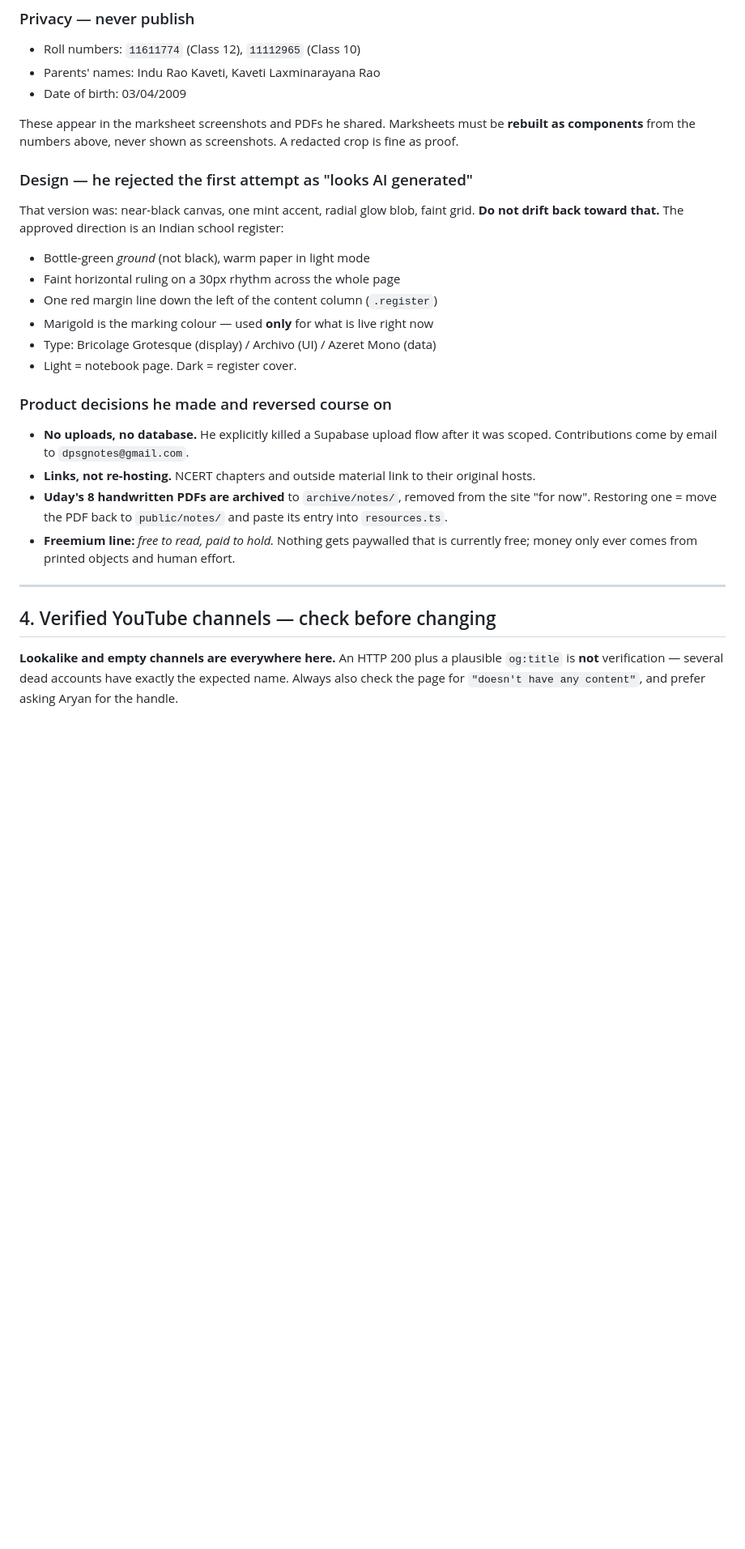
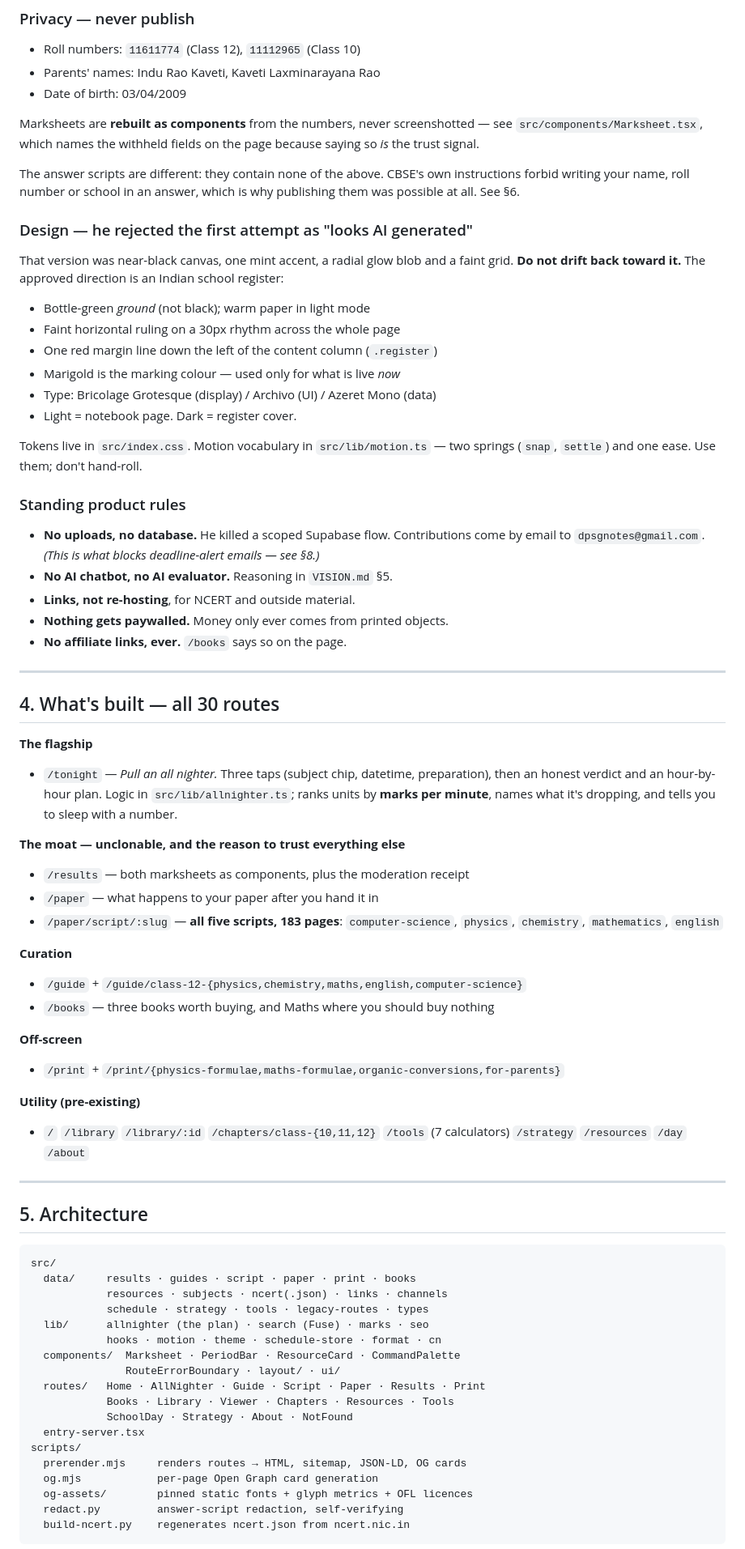
Before and after one commit to arykv/dpsg_notes, a Markdown page: HANDOVER.md, the part around one of its changes. Shown at 81% size. GitHub-like rendering; blank space fills up the shorter version.

````diff
--- a/HANDOVER.md
+++ b/HANDOVER.md
@@ -87,35 +88,89 @@ opens ("what happens to your paper after you hand it in") is the top content pri
 - Parents' names: Indu Rao Kaveti, Kaveti Laxminarayana Rao
 - Date of birth: 03/04/2009
 
-These appear in the marksheet screenshots and PDFs he shared. Marksheets must be **rebuilt as
-components** from the numbers above, never shown as screenshots. A redacted crop is fine as proof.
+Marksheets are **rebuilt as components** from the numbers, never screenshotted —
+see `src/components/Marksheet.tsx`, which names the withheld fields on the page
+because saying so *is* the trust signal.
+
+The answer scripts are different: they contain none of the above. CBSE's own
+instructions forbid writing your name, roll number or school in an answer, which
+is why publishing them was possible at all. See §6.
 
 ### Design — he rejected the first attempt as "looks AI generated"
 
-That version was: near-black canvas, one mint accent, radial glow blob, faint grid. **Do not drift
-back toward that.** The approved direction is an Indian school register:
+That version was near-black canvas, one mint accent, a radial glow blob and a
+faint grid. **Do not drift back toward it.** The approved direction is an Indian
+school register:
 
-- Bottle-green *ground* (not black), warm paper in light mode
+- Bottle-green *ground* (not black); warm paper in light mode
 - Faint horizontal ruling on a 30px rhythm across the whole page
 - One red margin line down the left of the content column (`.register`)
-- Marigold is the marking colour — used **only** for what is live right now
+- Marigold is the marking colour — used only for what is live *now*
 - Type: Bricolage Grotesque (display) / Archivo (UI) / Azeret Mono (data)
 - Light = notebook page. Dark = register cover.
 
-### Product decisions he made and reversed course on
+Tokens live in `src/index.css`. Motion vocabulary in `src/lib/motion.ts` — two
+springs (`snap`, `settle`) and one ease. Use them; don't hand-roll.
 
-- **No uploads, no database.** He explicitly killed a Supabase upload flow after it was scoped.
-  Contributions come by email to `dpsgnotes@gmail.com`.
-- **Links, not re-hosting.** NCERT chapters and outside material link to their original hosts.
-- **Uday's 8 handwritten PDFs are archived** to `archive/notes/`, removed from the site "for now".
-  Restoring one = move the PDF back to `public/notes/` and paste its entry into `resources.ts`.
-- **Freemium line:** *free to read, paid to hold.* Nothing gets paywalled that is currently free;
-  money only ever comes from printed objects and human effort.
+### Standing product rules
+
+- **No uploads, no database.** He killed a scoped Supabase flow. Contributions
+  come by email to `dpsgnotes@gmail.com`. *(This is what blocks deadline-alert
+  emails — see §8.)*
+- **No AI chatbot, no AI evaluator.** Reasoning in `VISION.md` §5.
+- **Links, not re-hosting**, for NCERT and outside material.
+- **Nothing gets paywalled.** Money only ever comes from printed objects.
+- **No affiliate links, ever.** `/books` says so on the page.
 
 ---
 
-## 4. Verified YouTube channels — check before changing
+## 4. What's built — all 30 routes
 
-**Lookalike and empty channels are everywhere here.** An HTTP 200 plus a plausible `og:title` is
-**not** verification — several dead accounts have exactly the expected name. Always also check the
-page for `"doesn't have any content"`, and prefer asking Aryan for the handle.
+**The flagship**
+- `/tonight` — *Pull an all nighter.* Three taps (subject chip, datetime,
+  preparation), then an honest verdict and an hour-by-hour plan. Logic in
+  `src/lib/allnighter.ts`; ranks units by **marks per minute**, names what it's
+  dropping, and tells you to sleep with a number.
+
+**The moat — unclonable, and the reason to trust everything else**
+- `/results` — both marksheets as components, plus the moderation receipt
+- `/paper` — what happens to your paper after you hand it in
+- `/paper/script/:slug` — **all five scripts, 183 pages**: `computer-science`,
+  `physics`, `chemistry`, `mathematics`, `english`
+
+**Curation**
+- `/guide` + `/guide/class-12-{physics,chemistry,maths,english,computer-science}`
+- `/books` — three books worth buying, and Maths where you should buy nothing
+
+**Off-screen**
+- `/print` + `/print/{physics-formulae,maths-formulae,organic-conversions,for-parents}`
+
+**Utility (pre-existing)**
+- `/` `/library` `/library/:id` `/chapters/class-{10,11,12}` `/tools` (7
+  calculators) `/strategy` `/resources` `/day` `/about`
+
+---
+
+## 5. Architecture
+
+```
+src/
+  data/     results · guides · script · paper · print · books
+            resources · subjects · ncert(.json) · links · channels
+            schedule · strategy · tools · legacy-routes · types
+  lib/      allnighter (the plan) · search (Fuse) · marks · seo
+            hooks · motion · theme · schedule-store · format · cn
+  components/  Marksheet · PeriodBar · ResourceCard · CommandPalette
+               RouteErrorBoundary · layout/ · ui/
+  routes/   Home · AllNighter · Guide · Script · Paper · Results · Print
+            Books · Library · Viewer · Chapters · Resources · Tools
+            SchoolDay · Strategy · About · NotFound
+  entry-server.tsx
+scripts/
+  prerender.mjs     renders routes → HTML, sitemap, JSON-LD, OG cards
+  og.mjs            per-page Open Graph card generation
+  og-assets/        pinned static fonts + glyph metrics + OFL licences
+  redact.py         answer-script redaction, self-verifying
+  build-ncert.py    regenerates ncert.json from ncert.nic.in
+```
+
````
Also changed, not shown: other parts of HANDOVER.md (+200 -200 lines).
